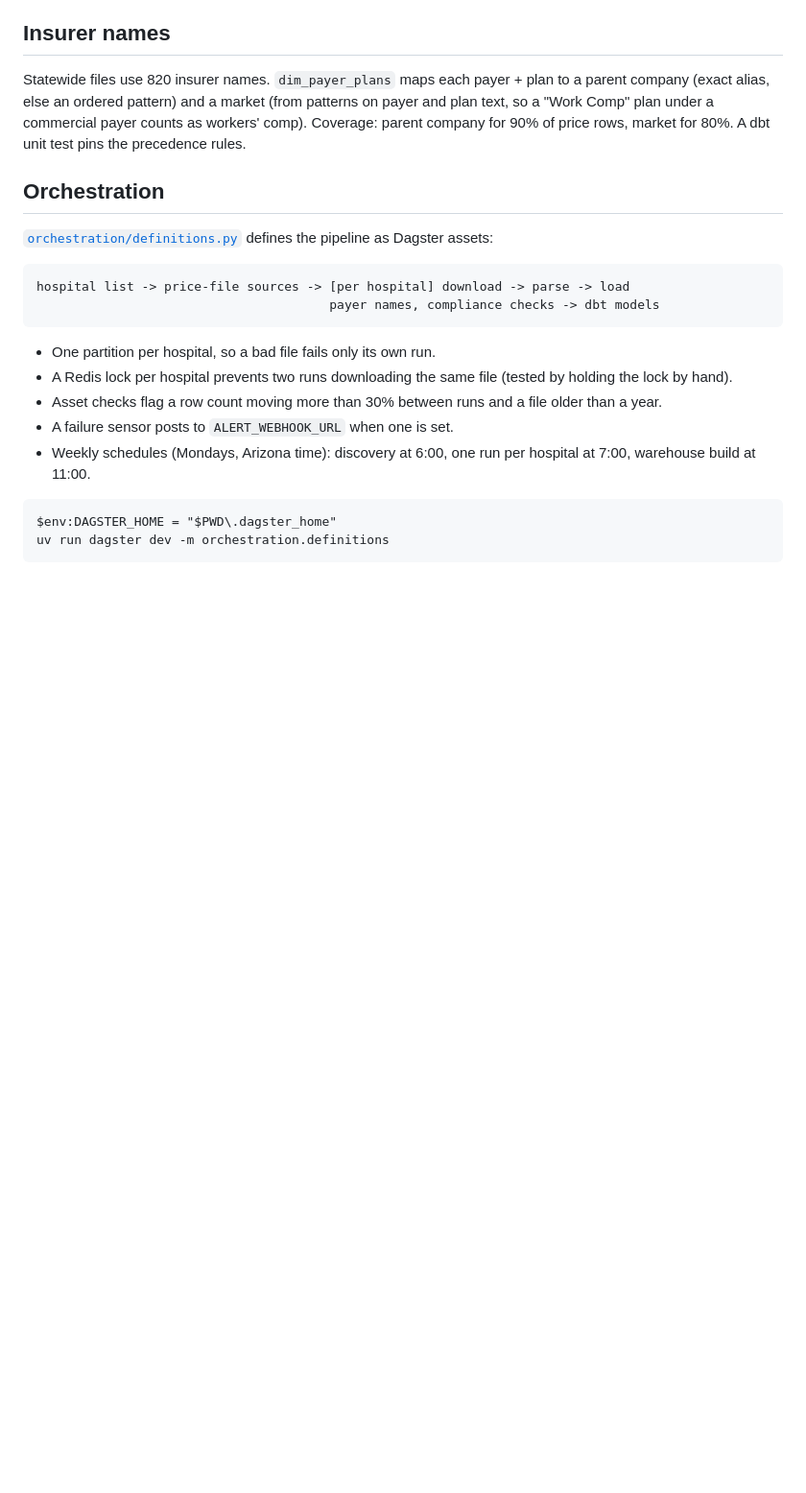
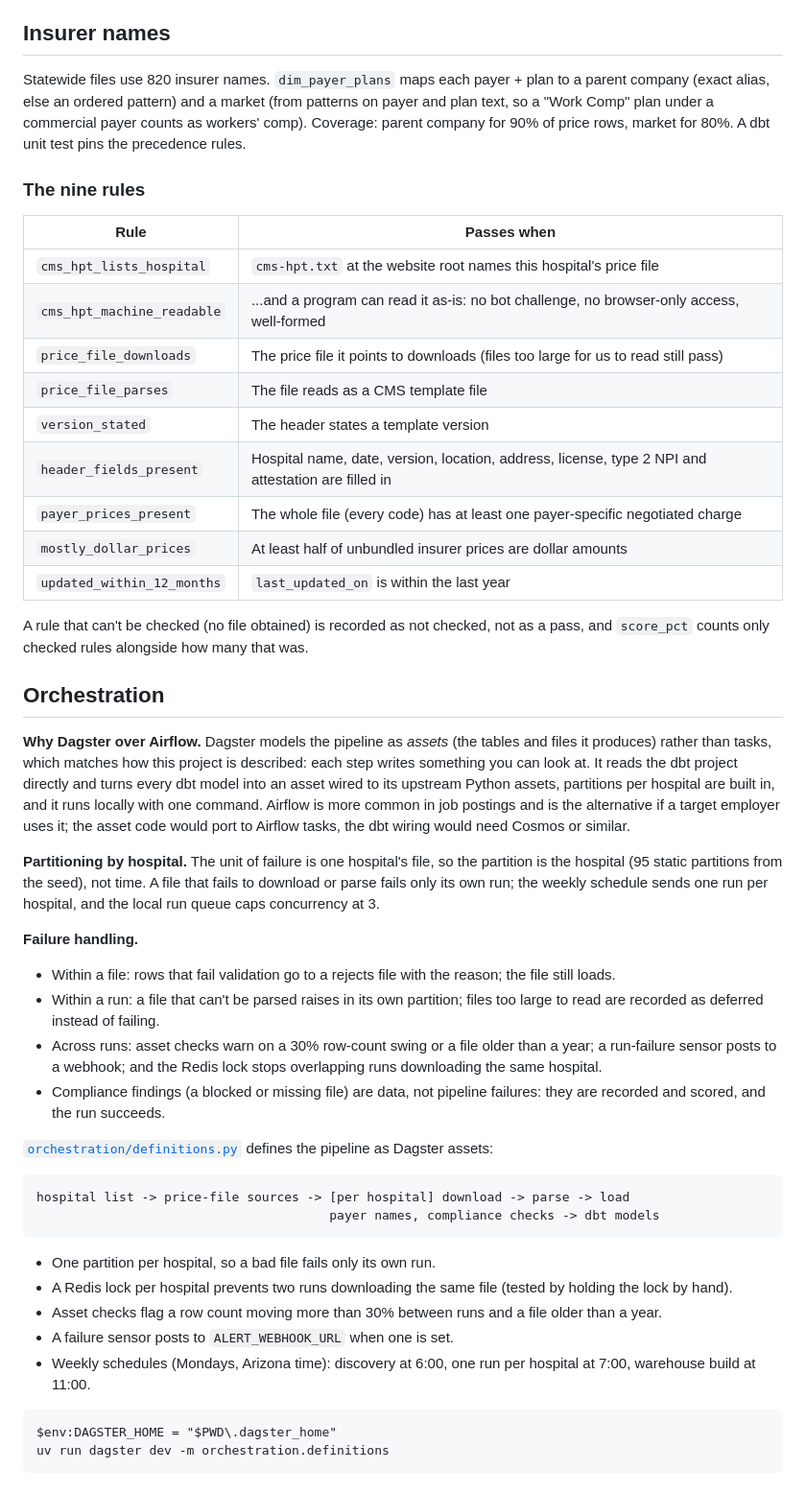
Before and after one commit to AdrianMarrs/az-price-transparency, a Markdown page: docs/02-arizona.md, the part around the change. Shown at 96% size. Rendered like a GitHub page; blank space fills up the shorter version.

Commit message:
Docs: Phase 2 rules, Dagster choice and failure handling
Co-Authored-By: Claude Opus 5.5 <noreply@anthropic.com>

```diff
--- a/docs/02-arizona.md
+++ b/docs/02-arizona.md
@@ -48,7 +48,34 @@ Nine rules per hospital ([`ingest/hospitals/compliance.py`](../ingest/hospitals/
 
 Statewide files use 820 insurer names. `dim_payer_plans` maps each payer + plan to a parent company (exact alias, else an ordered pattern) and a market (from patterns on payer and plan text, so a "Work Comp" plan under a commercial payer counts as workers' comp). Coverage: parent company for 90% of price rows, market for 80%. A dbt unit test pins the precedence rules.
 
+### The nine rules
+
+| Rule | Passes when |
+| --- | --- |
+| `cms_hpt_lists_hospital` | `cms-hpt.txt` at the website root names this hospital's price file |
+| `cms_hpt_machine_readable` | ...and a program can read it as-is: no bot challenge, no browser-only access, well-formed |
+| `price_file_downloads` | The price file it points to downloads (files too large for us to read still pass) |
+| `price_file_parses` | The file reads as a CMS template file |
+| `version_stated` | The header states a template version |
+| `header_fields_present` | Hospital name, date, version, location, address, license, type 2 NPI and attestation are filled in |
+| `payer_prices_present` | The whole file (every code) has at least one payer-specific negotiated charge |
+| `mostly_dollar_prices` | At least half of unbundled insurer prices are dollar amounts |
+| `updated_within_12_months` | `last_updated_on` is within the last year |
+
+A rule that can't be checked (no file obtained) is recorded as not checked, not as a pass, and `score_pct` counts only checked rules alongside how many that was.
+
 ## Orchestration
+
+**Why Dagster over Airflow.** Dagster models the pipeline as *assets* (the tables and files it produces) rather than tasks, which matches how this project is described: each step writes something you can look at. It reads the dbt project directly and turns every dbt model into an asset wired to its upstream Python assets, partitions per hospital are built in, and it runs locally with one command. Airflow is more common in job postings and is the alternative if a target employer uses it; the asset code would port to Airflow tasks, the dbt wiring would need Cosmos or similar.
+
+**Partitioning by hospital.** The unit of failure is one hospital's file, so the partition is the hospital (95 static partitions from the seed), not time. A file that fails to download or parse fails only its own run; the weekly schedule sends one run per hospital, and the local run queue caps concurrency at 3.
+
+**Failure handling.**
+
+- Within a file: rows that fail validation go to a rejects file with the reason; the file still loads.
+- Within a run: a file that can't be parsed raises in its own partition; files too large to read are recorded as deferred instead of failing.
+- Across runs: asset checks warn on a 30% row-count swing or a file older than a year; a run-failure sensor posts to a webhook; and the Redis lock stops overlapping runs downloading the same hospital.
+- Compliance findings (a blocked or missing file) are data, not pipeline failures: they are recorded and scored, and the run succeeds.
 
 [`orchestration/definitions.py`](../orchestration/definitions.py) defines the pipeline as Dagster assets:
 
```
